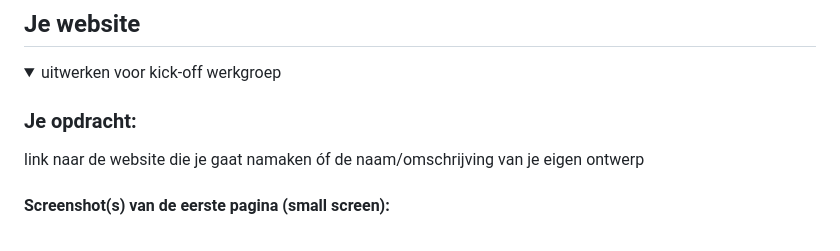
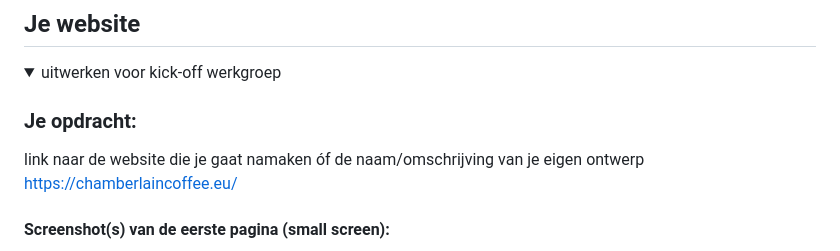
Before and after one commit to chiarakars/frontend, a Markdown page: README.md, the part around one of its changes. Drawn GitHub-style.

```diff
--- a/README.md
+++ b/README.md
@@ -37,5 +37,6 @@ Nb. Door *open* toe te voegen aan een *details* element kun je deze standaard op
 
   ### Je opdracht:
   link naar de website die je gaat namaken óf de naam/omschrijving van je eigen ontwerp
+  https://chamberlaincoffee.eu/
 
   #### Screenshot(s) van de eerste pagina (small screen):
```
Also changed, not shown: other parts of README.md (+2 -2 lines).
